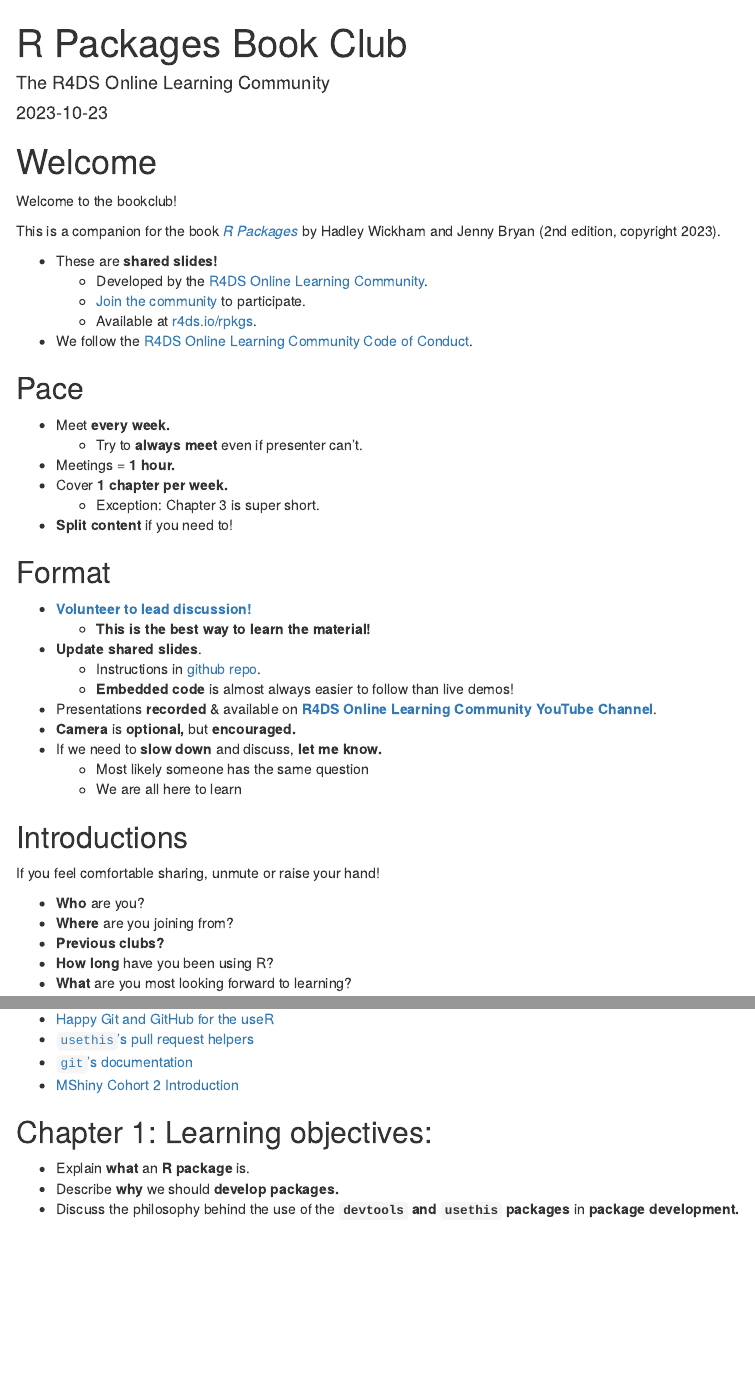
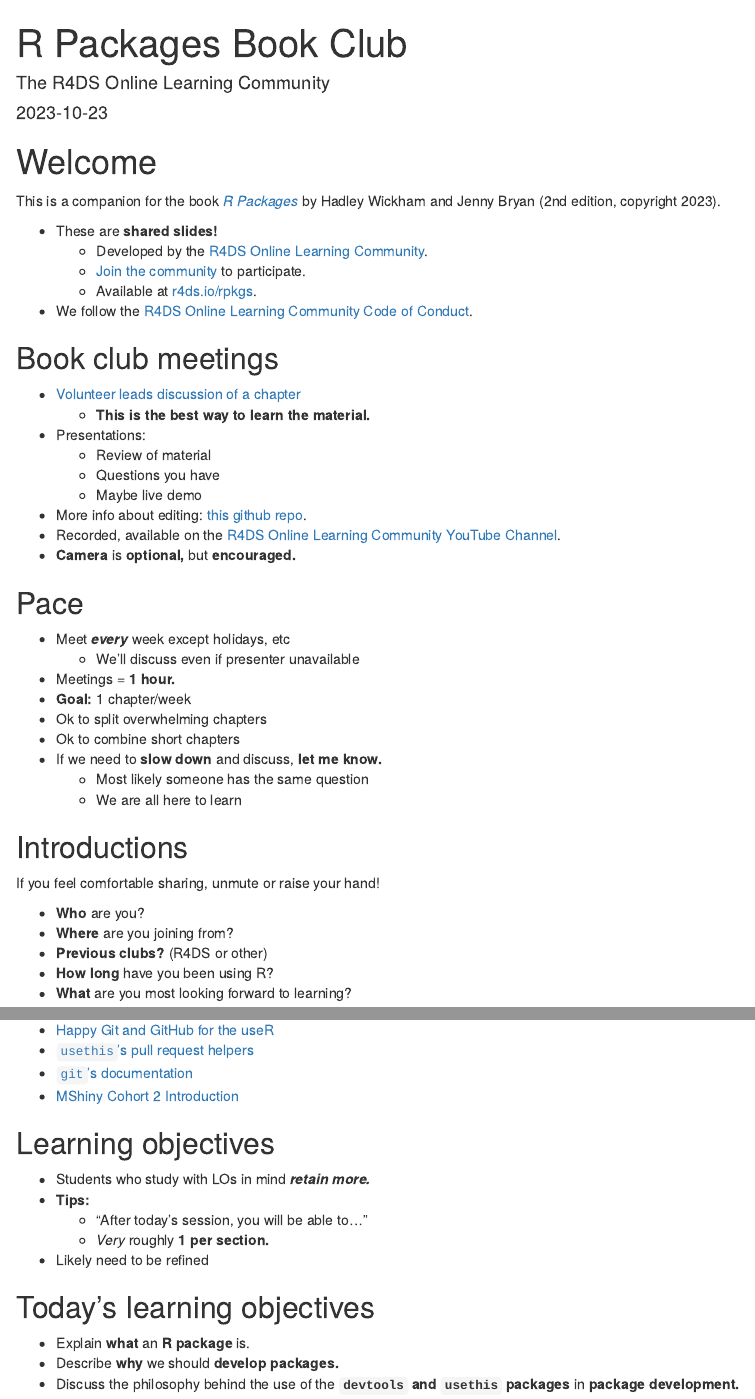
Before and after one commit to r4ds/bookclub-rpkgs, an R Markdown document (index.Rmd): the page in a window 1100 px wide, from its top, and a second part further down, joined at a grey line. Rendered offline with R 4.5, knitr and Pandoc, with nearby package versions; drawn as R Markdown's standard HTML page in place of the format the file asks for.

Commit message:
Update intro with updates from other clubs.

```diff
--- a/index.Rmd
+++ b/index.Rmd
@@ -13,8 +13,6 @@
 
 # Welcome {-}
 
-Welcome to the bookclub!
-
 This is a companion for the book [_R Packages_](https://r-pkgs.org/) by Hadley Wickham and Jenny Bryan (2nd edition, copyright 2023).
 
 -  These are **shared slides!**
@@ -23,24 +21,26 @@
    -  Available at [r4ds.io/rpkgs](https://r4ds.io/rpkgs).
 -  We follow the [R4DS Online Learning Community Code of Conduct](https://r4ds.io/conduct).
 
+## Book club meetings {-}
+
+-  [Volunteer leads discussion of a chapter](https://docs.google.com/spreadsheets/d/1C75auf7ceIt3zieY85Hmb1oVkVNtSzRoZTmSU7SVYRc/edit?usp=sharing)
+   -  **This is the best way to learn the material.**
+-  Presentations:
+   -  Review of material
+   -  Questions you have
+   -  Maybe live demo
+-  More info about editing: [this github repo](https://github.com/r4ds/bookclub-rpkgs).
+-  Recorded, available on the [R4DS Online Learning Community YouTube Channel](https://r4ds.io/youtube).
+-  **Camera** is **optional,** but **encouraged.**
+
 ## Pace {-}
 
--  Meet **every week.**
-   -  Try to **always meet** even if presenter can't.
+-  Meet ***every*** week except holidays, etc
+   -  We'll discuss even if presenter unavailable
 -  Meetings = **1 hour.**
--  Cover **1 chapter per week.**
-   -  Exception: Chapter 3 is super short.
--  **Split content** if you need to!
-
-## Format {-}
-
--  [**Volunteer to lead discussion!**](://docs.google.com/spreadsheets/d/1C75auf7ceIt3zieY85Hmb1oVkVNtSzRoZTmSU7SVYRc/edit?usp=sharing)
-   -  **This is the best way to learn the material!**
--  **Update shared slides**.
-   -  Instructions in [github repo](https://github.com/r4ds/bookclub-rpkgs).
-   -  **Embedded code** is almost always easier to follow than live demos!
--  Presentations **recorded** & available on [**R4DS Online Learning Community YouTube Channel**](https://youtube.com/playlist?list=PL3x6DOfs2NGjSSjJdHz4uqeAxqiuBSEaz).
--  **Camera** is **optional,** but **encouraged.**
+-  **Goal:** 1 chapter/week
+-  Ok to split overwhelming chapters
+-  Ok to combine short chapters
 -  If we need to **slow down** and discuss, **let me know.**
    -  Most likely someone has the same question
    -  We are all here to learn
@@ -51,7 +51,7 @@
 
 -  **Who** are you?
 -  **Where** are you joining from?
--  **Previous clubs?**
+-  **Previous clubs?** (R4DS or other)
 -  **How long** have you been using R?
 -  **What** are you most looking forward to learning?
 
@@ -106,7 +106,15 @@
 -  [`git`'s documentation](https://git-scm.com/doc)
 -  [MShiny Cohort 2 Introduction](https://www.youtube.com/watch?v=beOYuHG9Xng&list=PL3x6DOfs2NGjhwrYvdmrKRNcvXX7X6ldt)
 
-## Chapter 1: Learning objectives: {-}
+## Learning objectives {-}
+
+-  Students who study with LOs in mind ***retain more.***
+-  **Tips:**
+   -  "After today's session, you will be able to..."
+   -  *Very* roughly **1 per section.**
+-  Likely need to be refined
+
+## Today's learning objectives {-}
 
 -  Explain **what** an **R package** is.
 -  Describe **why** we should **develop packages.**
```
Also changed, not shown: README.md, index.Rmd (14 more changed lines).
